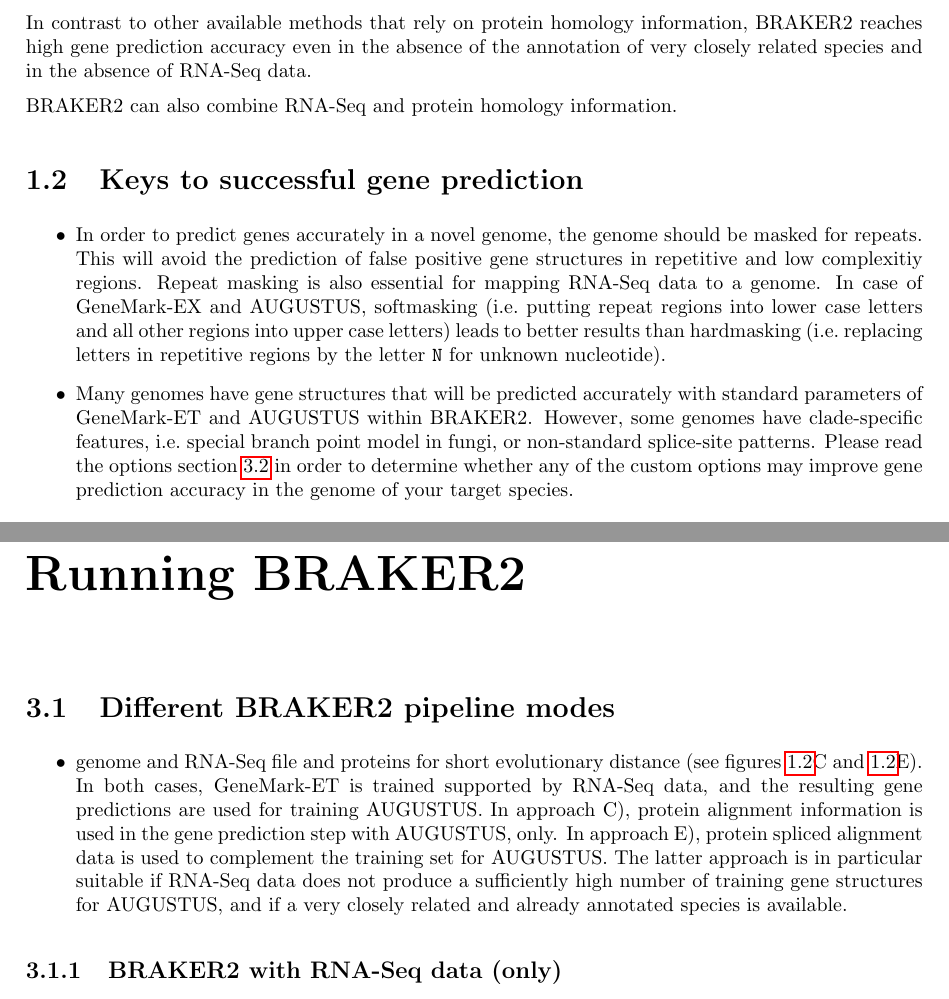
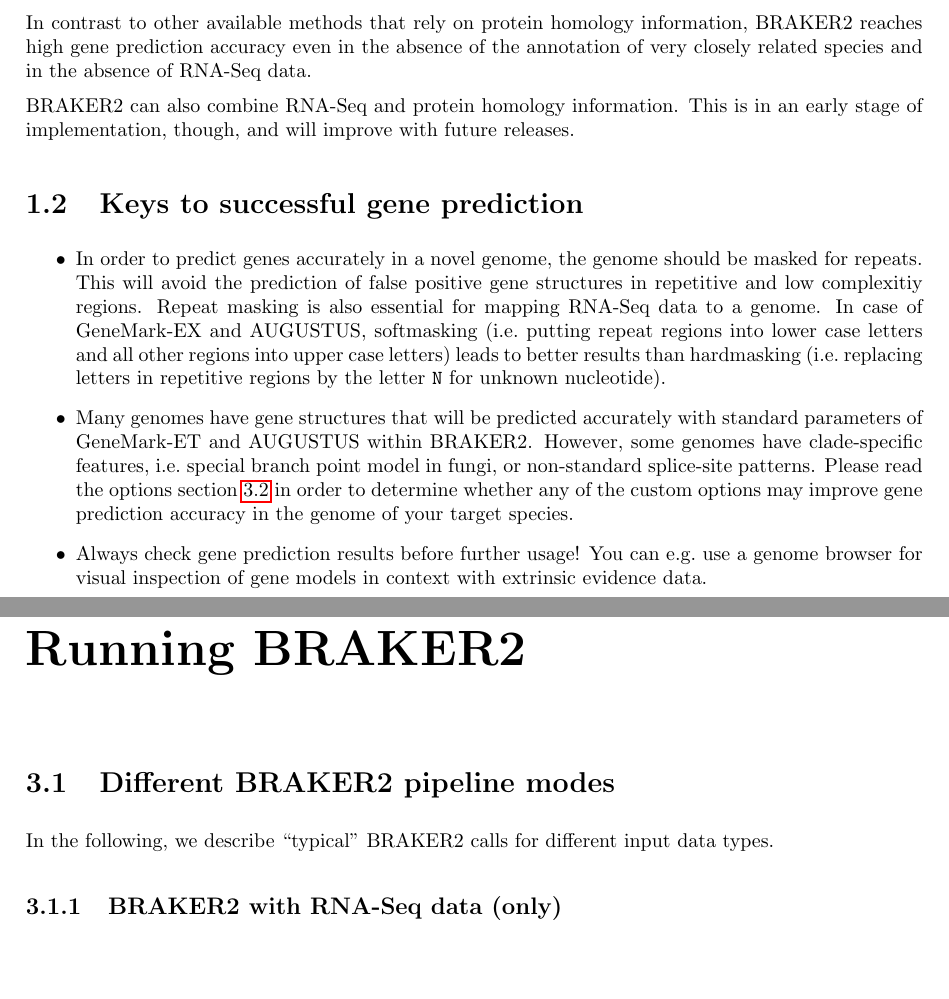
Before and after one commit to Gaius-Augustus/BRAKER, a LaTeX document (docs/userguide.tex): two parts of pages 5 and 13 of 25, joined at a grey line, cut so that both start at the same text, the shorter picture padded with empty space. Compiled offline with pdfLaTeX.

Commit message:
doc
git-svn-id: file:///home/gumz3/Documents/Braker/svn/braker/trunks@289 52e7708f-445d-428a-8816-bceb3badd3a6

```diff
--- a/docs/userguide.tex
+++ b/docs/userguide.tex
@@ -35,7 +35,7 @@ BRAKER2 is an extension of BRAKER1 which allows for \textbf{fully automated trai
 
 In contrast to other available methods that rely on protein homology information, BRAKER2 reaches high gene prediction accuracy even in the absence of the annotation of very closely related species and in the absence of RNA-Seq data.
 
-BRAKER2 can also combine RNA-Seq and protein homology information.
+BRAKER2 can also combine RNA-Seq and protein homology information. This is in an early stage of implementation, though, and will improve with future releases.
 
 \section{Keys to successful gene prediction}
 
@@ -43,6 +43,8 @@ BRAKER2 can also combine RNA-Seq and protein homology information.
  \item In order to predict genes accurately in a novel genome, the genome should be masked for repeats. This will avoid the prediction of false positive gene structures in repetitive and low complexitiy regions. Repeat masking is also essential for mapping RNA-Seq data to a genome. In case of GeneMark-EX and AUGUSTUS, softmasking (i.e.~putting repeat regions into lower case letters and all other regions into upper case letters) leads to better results than hardmasking (i.e.~replacing letters in repetitive regions by the letter \texttt{N} for unknown nucleotide).
 
  \item Many genomes have gene structures that will be predicted accurately with standard parameters of GeneMark-ET and AUGUSTUS within BRAKER2. However, some genomes have clade-specific features, i.e.~special branch point model in fungi, or non-standard splice-site patterns. Please read the options section \ref{options} in order to determine whether any of the custom options may improve gene prediction accuracy in the genome of your target species.
+
+ \item Always check gene prediction results before further usage! You can e.g.~use a genome browser for visual inspection of gene models in context with extrinsic evidence data.
 \end{itemize}
 
 \section{Overview of modes for running BRAKER2}
@@ -282,9 +284,7 @@ BRAKER2 will try to locate the Exonerate executable by using an environment vari
 
 \section{Different BRAKER2 pipeline modes}
 
-\begin{itemize}
- \item genome and RNA-Seq file and proteins for short evolutionary distance (see figures \ref{braker2-sidetrack}C and \ref{braker2-sidetrack}E). In both cases, GeneMark-ET is trained supported by RNA-Seq data, and the resulting gene predictions are used for training AUGUSTUS. In approach C), protein alignment information is used in the gene prediction step with AUGUSTUS, only. In approach E), protein spliced alignment data is used to complement the training set for AUGUSTUS. The latter approach is in particular suitable if RNA-Seq data does not produce a sufficiently high number of training gene structures for AUGUSTUS, and if a very closely related and already annotated species is available.
-\end{itemize}
+In the following, we describe ``typical'' BRAKER2 calls for different input data types.
 
 \subsection{BRAKER2 with RNA-Seq data (only)}\label{braker1}.
 
```
Also changed, not shown: docs/userguide.tex (12 more changed lines).
